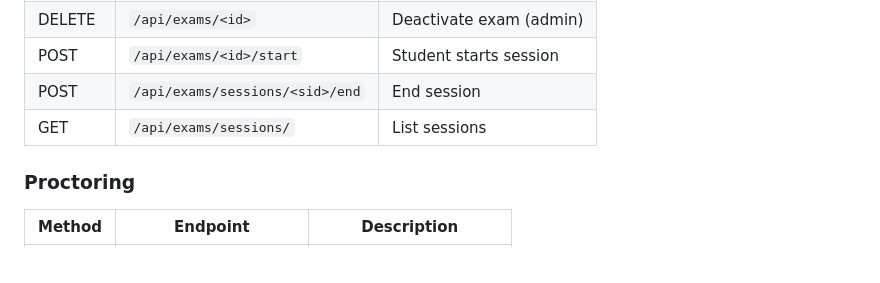
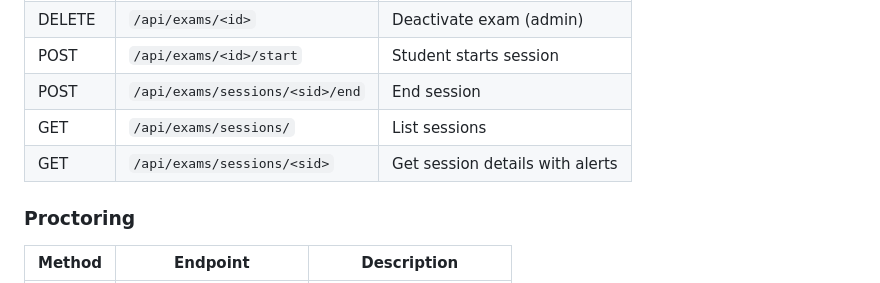
Before and after one commit to Sufyan338/Proctoring-System, a Markdown page: README.md, the part around the change. GitHub-like rendering.

Commit message:
docs: add missing exam session detail endpoint to api reference
Agent-Logs-Url: https://github.com/Sufyan338/Proctoring-System/sessions/92e89845-40c3-4d76-9e5f-c05b8ee9c245

Co-authored-by: Sufyan338 <246206464+Sufyan338@users.noreply.github.com>

```diff
--- a/README.md
+++ b/README.md
@@ -165,6 +165,7 @@ Frame (JPEG/PNG) from browser
 | POST | `/api/exams/<id>/start` | Student starts session |
 | POST | `/api/exams/sessions/<sid>/end` | End session |
 | GET | `/api/exams/sessions/` | List sessions |
+| GET | `/api/exams/sessions/<sid>` | Get session details with alerts |
 
 ### Proctoring
 | Method | Endpoint | Description |
```
